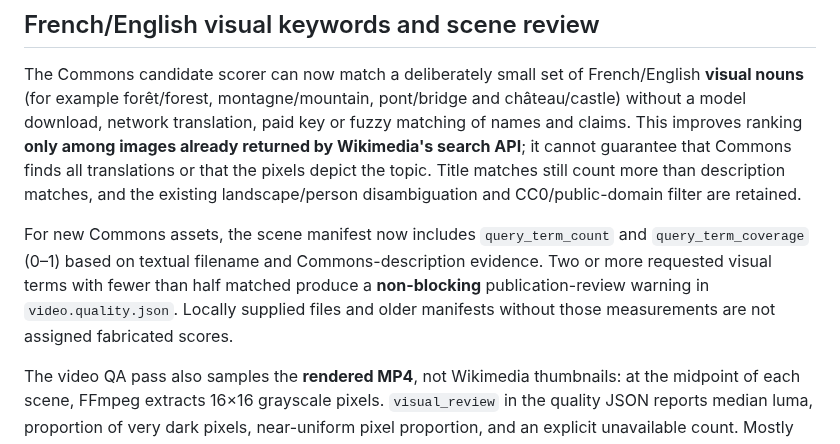
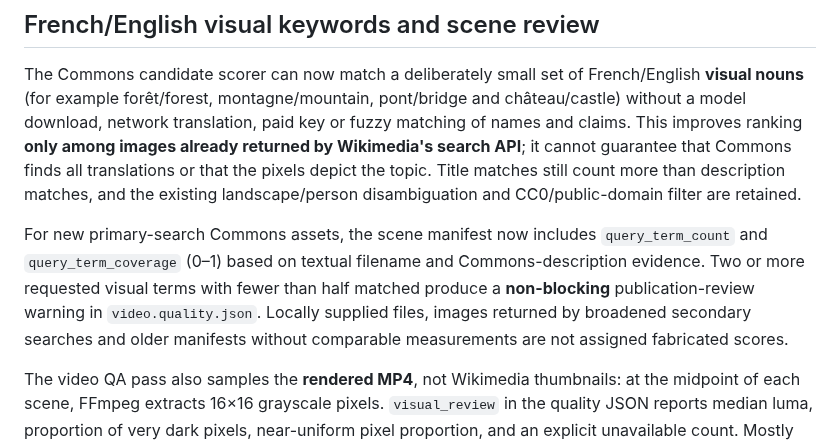
Before and after one commit to dbrckk/Moneyprinterturbo_perso, a Markdown page: docs/VISUAL_DIVERSITY.md, the part around the change. Drawn GitHub-style.

Commit message:
docs: distinguish secondary search evidence from original scene coverage

```diff
--- a/docs/VISUAL_DIVERSITY.md
+++ b/docs/VISUAL_DIVERSITY.md
@@ -48,12 +48,12 @@ that Commons finds all translations or that the pixels depict the topic.
 Title matches still count more than description matches, and the existing
 landscape/person disambiguation and CC0/public-domain filter are retained.
 
-For new Commons assets, the scene manifest now includes
+For new primary-search Commons assets, the scene manifest now includes
 `query_term_count` and `query_term_coverage` (0–1) based on textual filename
 and Commons-description evidence. Two or more requested visual terms with
 fewer than half matched produce a **non-blocking** publication-review warning
-in `video.quality.json`. Locally supplied files and older manifests without
-those measurements are not assigned fabricated scores.
+in `video.quality.json`. Locally supplied files, images returned by broadened secondary searches and
+older manifests without comparable measurements are not assigned fabricated scores.
 
 The video QA pass also samples the **rendered MP4**, not Wikimedia thumbnails:
 at the midpoint of each scene, FFmpeg extracts 16×16 grayscale pixels.
```
